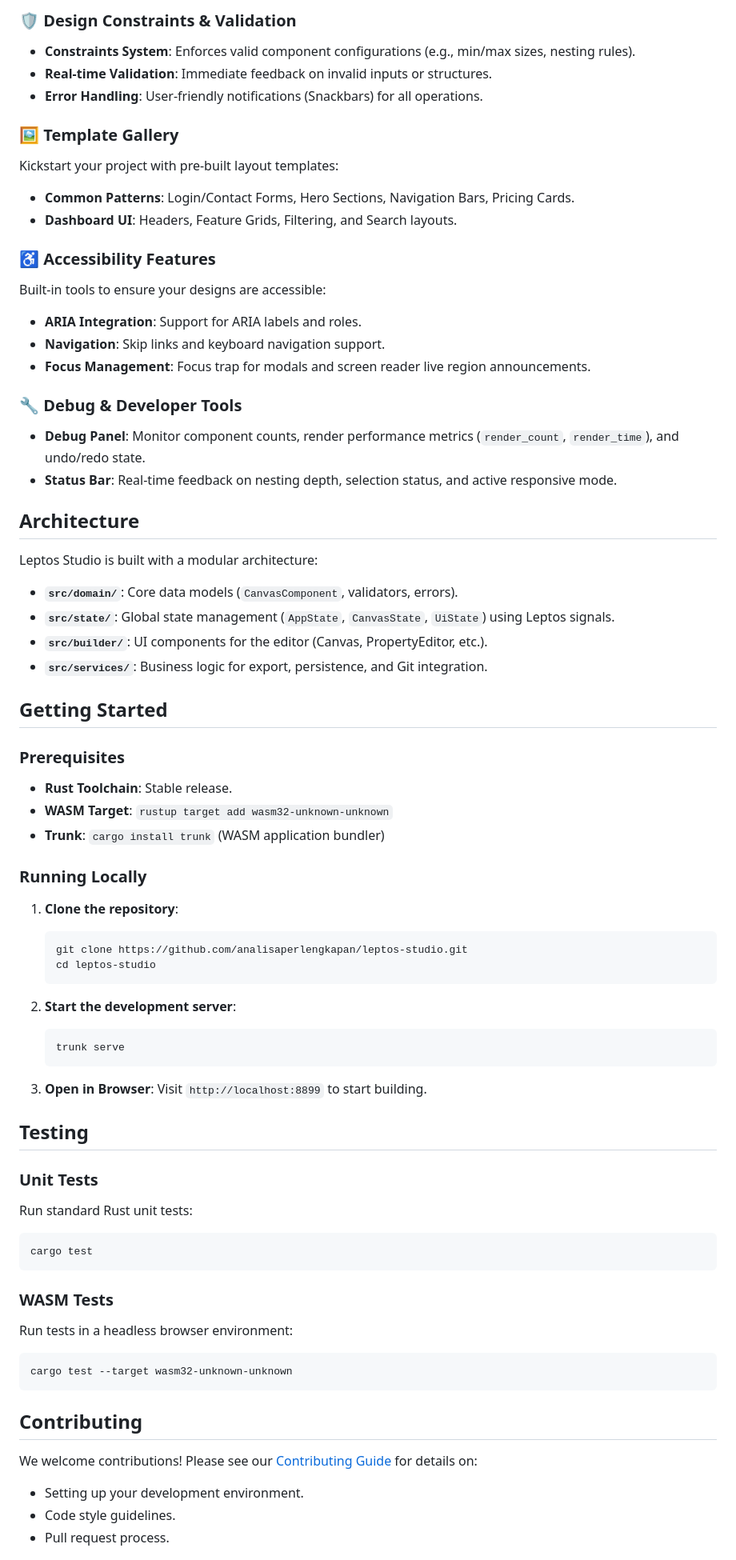
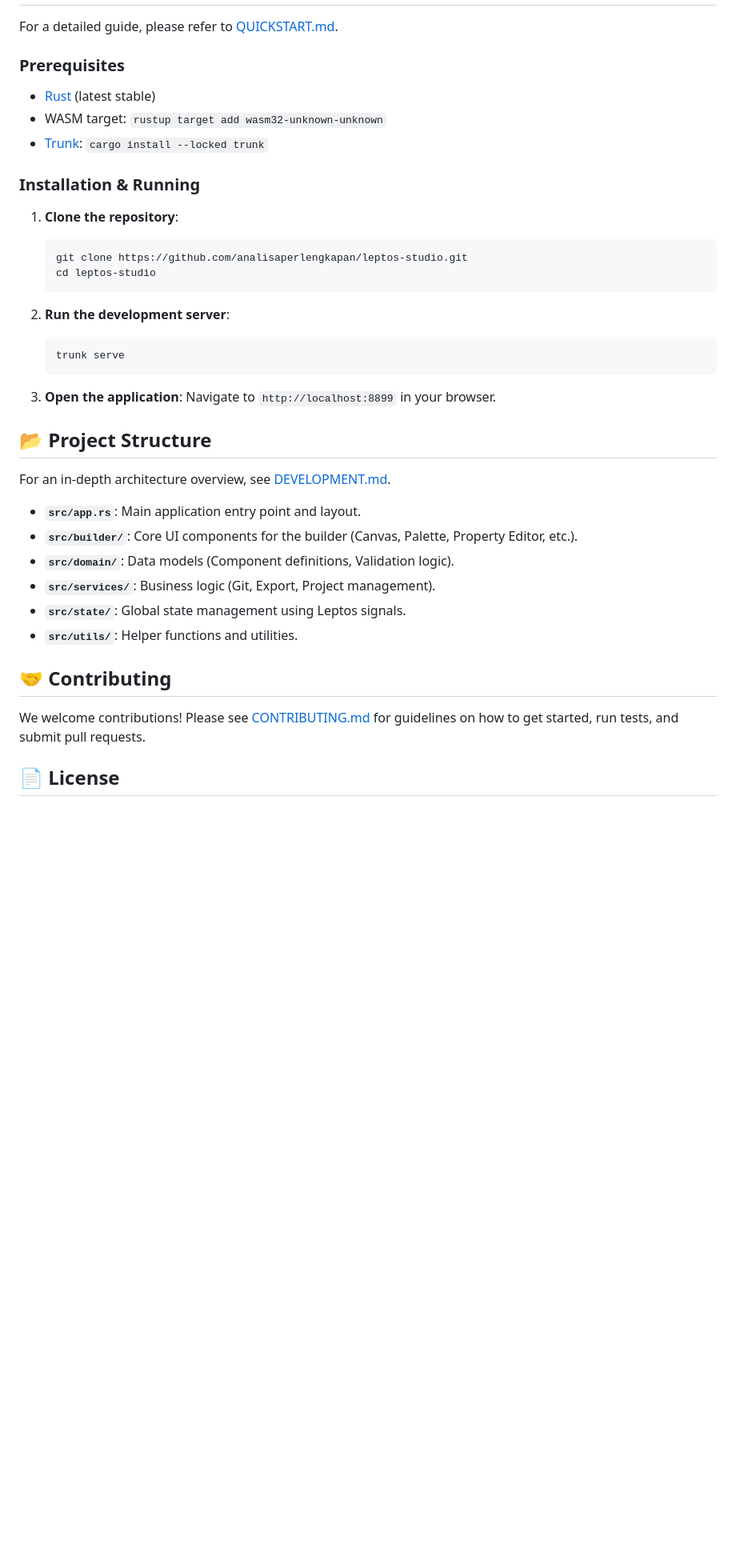
Before and after one commit to analisaperlengkapan/leptos-studio, a Markdown page: README.md, the part around one of its changes. Shown at 80% size. GitHub-like rendering; blank space fills up the shorter version.

````diff
--- a/README.md
+++ b/README.md
@@ -83,75 +39,41 @@ Export your visual designs to production-ready code:
-### 🛡️ Design Constraints & Validation
-- **Constraints System**: Enforces valid component configurations (e.g., min/max sizes, nesting rules).
-- **Real-time Validation**: Immediate feedback on invalid inputs or structures.
-- **Error Handling**: User-friendly notifications (Snackbars) for all operations.
-
-### 🖼️ Template Gallery
-Kickstart your project with pre-built layout templates:
-- **Common Patterns**: Login/Contact Forms, Hero Sections, Navigation Bars, Pricing Cards.
-- **Dashboard UI**: Headers, Feature Grids, Filtering, and Search layouts.
-
-### ♿ Accessibility Features
-Built-in tools to ensure your designs are accessible:
-- **ARIA Integration**: Support for ARIA labels and roles.
-- **Navigation**: Skip links and keyboard navigation support.
-- **Focus Management**: Focus trap for modals and screen reader live region announcements.
-
-### 🔧 Debug & Developer Tools
-- **Debug Panel**: Monitor component counts, render performance metrics (`render_count`, `render_time`), and undo/redo state.
-- **Status Bar**: Real-time feedback on nesting depth, selection status, and active responsive mode.
-
-## Architecture
-
-Leptos Studio is built with a modular architecture:
-
-- **`src/domain/`**: Core data models (`CanvasComponent`, validators, errors).
-- **`src/state/`**: Global state management (`AppState`, `CanvasState`, `UiState`) using Leptos signals.
-- **`src/builder/`**: UI components for the editor (Canvas, PropertyEditor, etc.).
-- **`src/services/`**: Business logic for export, persistence, and Git integration.
-
-## Getting Started
+For a detailed guide, please refer to [QUICKSTART.md](QUICKSTART.md).
 
 ### Prerequisites
 
-- **Rust Toolchain**: Stable release.
-- **WASM Target**: `rustup target add wasm32-unknown-unknown`
-- **Trunk**: `cargo install trunk` (WASM application bundler)
+*   [Rust](https://rustup.rs/) (latest stable)
+*   WASM target: `rustup target add wasm32-unknown-unknown`
+*   [Trunk](https://trunkrs.dev/): `cargo install --locked trunk`
 
-### Running Locally
+### Installation & Running
 
-1. **Clone the repository**:
-   ```bash
-   git clone https://github.com/analisaperlengkapan/leptos-studio.git
-   cd leptos-studio
-   ```
+1.  **Clone the repository**:
+    ```bash
+    git clone https://github.com/analisaperlengkapan/leptos-studio.git
+    cd leptos-studio
+    ```
 
-2. **Start the development server**:
-   ```bash
-   trunk serve
-   ```
+2.  **Run the development server**:
+    ```bash
+    trunk serve
+    ```
 
-3. **Open in Browser**:
-   Visit `http://localhost:8899` to start building.
+3.  **Open the application**:
+    Navigate to `http://localhost:8899` in your browser.
 
-## Testing
+## 📂 Project Structure
 
-### Unit Tests
-Run standard Rust unit tests:
-```bash
-cargo test
-```
+For an in-depth architecture overview, see [DEVELOPMENT.md](DEVELOPMENT.md).
 
-### WASM Tests
-Run tests in a headless browser environment:
-```bash
-cargo test --target wasm32-unknown-unknown
-```
+*   **`src/app.rs`**: Main application entry point and layout.
+*   **`src/builder/`**: Core UI components for the builder (Canvas, Palette, Property Editor, etc.).
+*   **`src/domain/`**: Data models (Component definitions, Validation logic).
+*   **`src/services/`**: Business logic (Git, Export, Project management).
+*   **`src/state/`**: Global state management using Leptos signals.
+*   **`src/utils/`**: Helper functions and utilities.
 
-## Contributing
+## 🤝 Contributing
 
-We welcome contributions! Please see our [Contributing Guide](CONTRIBUTING.md) for details on:
+We welcome contributions! Please see [CONTRIBUTING.md](CONTRIBUTING.md) for guidelines on how to get started, run tests, and submit pull requests.
 
-- Setting up your development environment.
-- Code style guidelines.
-- Pull request process.
+## 📄 License
 
````
Also changed, not shown: other parts of README.md (+29 -92 lines).
